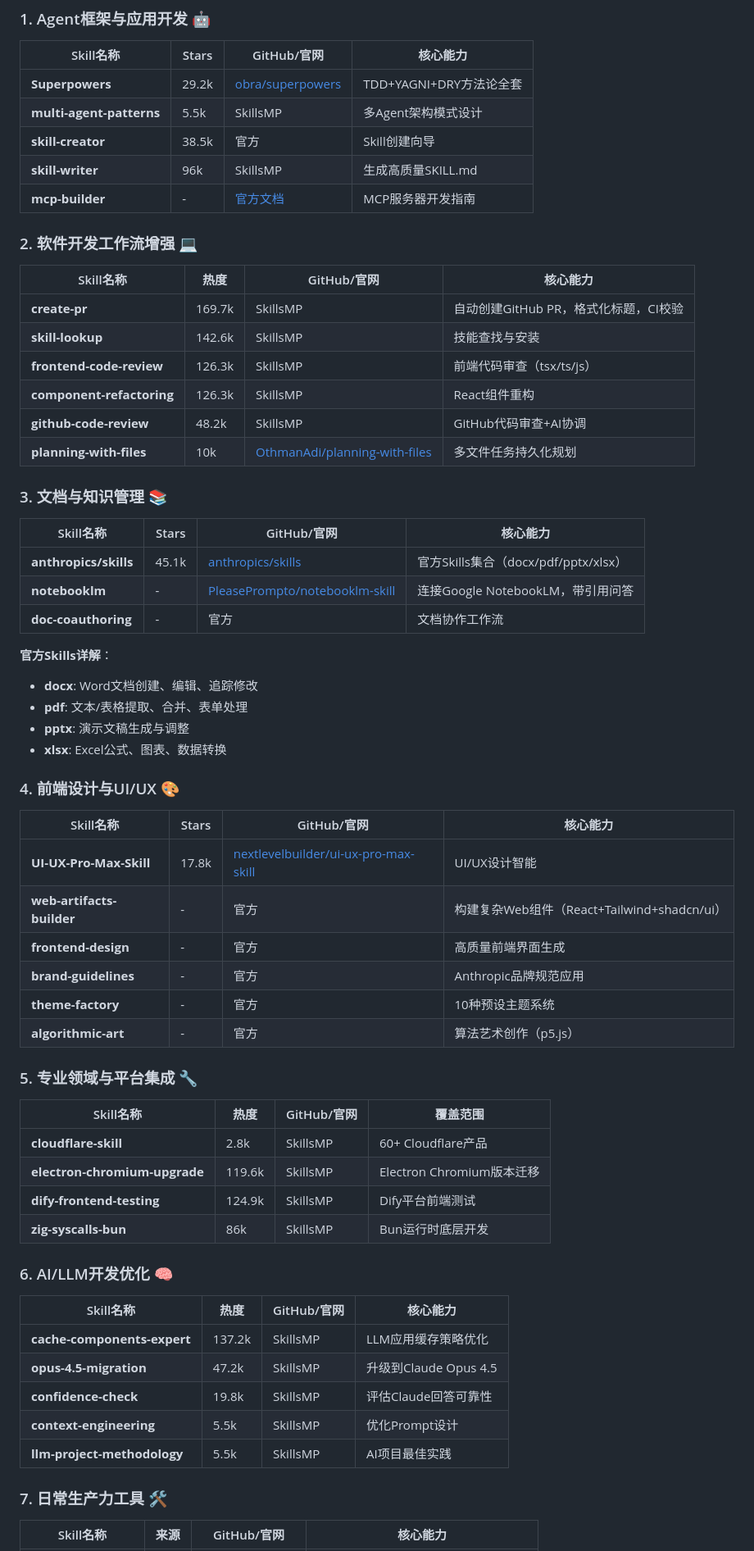
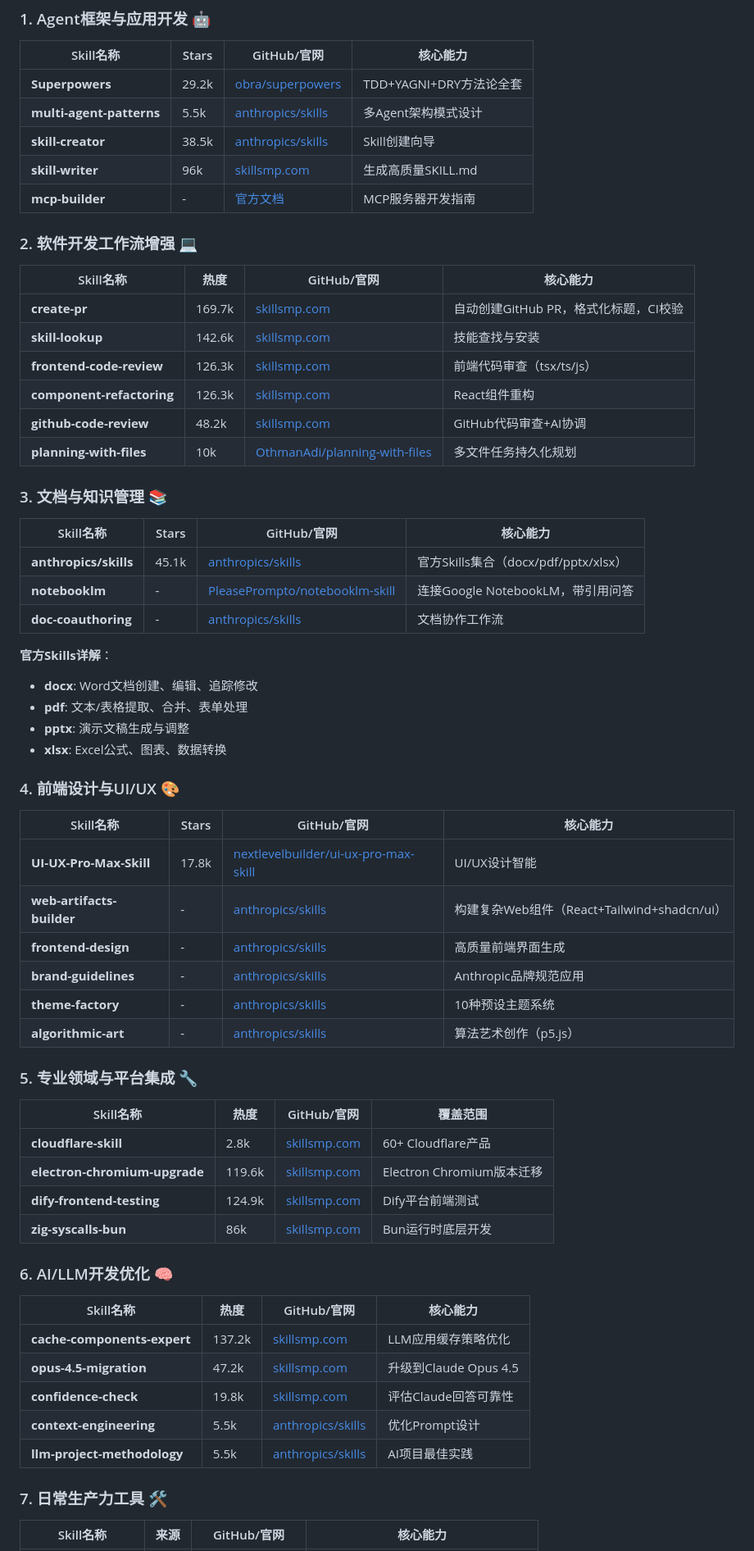
Before and after one commit to maxzyma/articlewrite, a Markdown page: skills/skills-comprehensive-classification-2026.md, the part around one of its changes. Shown at 82% size. GitHub-like rendering.

Commit message:
fix: 为所有Skills添加具体的GitHub/官网链接
- 将'官方'标记更新为具体的anthropics/skills子目录链接
- 将'SkillsMP'标记更新为skillsmp.com链接
- 涉及的Skills:
  * multi-agent-patterns, skill-creator, skill-writer
  * create-pr, skill-lookup, frontend-code-review等6个工作流技能
  * doc-coauthoring
  * web-artifacts-builder, frontend-design等5个前端技能
  * cloudflare-skill等4个平台集成技能
  * cache-components-expert等5个AI/LLM技能
  * image-generator等8个生产力工具
- 更新快速查找表中的所有链接

Co-Authored-By: Claude Sonnet 4.5 <noreply@anthropic.com>

```diff
--- a/skills/skills-comprehensive-classification-2026.md
+++ b/skills/skills-comprehensive-classification-2026.md
@@ -10,20 +10,20 @@
 | Skill名称 | Stars | GitHub/官网 | 核心能力 |
 |-----------|-------|-------------|----------|
 | **Superpowers** | 29.2k | [obra/superpowers](https://github.com/obra/superpowers) | TDD+YAGNI+DRY方法论全套 |
-| **multi-agent-patterns** | 5.5k | SkillsMP | 多Agent架构模式设计 |
-| **skill-creator** | 38.5k | 官方 | Skill创建向导 |
-| **skill-writer** | 96k | SkillsMP | 生成高质量SKILL.md |
+| **multi-agent-patterns** | 5.5k | [anthropics/skills](https://github.com/anthropics/skills/tree/main/skills/multi-agent-patterns) | 多Agent架构模式设计 |
+| **skill-creator** | 38.5k | [anthropics/skills](https://github.com/anthropics/skills/tree/main/skills/skill-creator) | Skill创建向导 |
+| **skill-writer** | 96k | [skillsmp.com](https://skillsmp.com) | 生成高质量SKILL.md |
 | **mcp-builder** | - | [官方文档](https://platform.claude.com/docs) | MCP服务器开发指南 |
 
 ### 2. 软件开发工作流增强 💻
 
 | Skill名称 | 热度 | GitHub/官网 | 核心能力 |
 |-----------|------|-------------|----------|
-| **create-pr** | 169.7k | SkillsMP | 自动创建GitHub PR，格式化标题，CI校验 |
-| **skill-lookup** | 142.6k | SkillsMP | 技能查找与安装 |
-| **frontend-code-review** | 126.3k | SkillsMP | 前端代码审查（tsx/ts/js） |
-| **component-refactoring** | 126.3k | SkillsMP | React组件重构 |
-| **github-code-review** | 48.2k | SkillsMP | GitHub代码审查+AI协调 |
+| **create-pr** | 169.7k | [skillsmp.com](https://skillsmp.com) | 自动创建GitHub PR，格式化标题，CI校验 |
+| **skill-lookup** | 142.6k | [skillsmp.com](https://skillsmp.com) | 技能查找与安装 |
+| **frontend-code-review** | 126.3k | [skillsmp.com](https://skillsmp.com) | 前端代码审查（tsx/ts/js） |
+| **component-refactoring** | 126.3k | [skillsmp.com](https://skillsmp.com) | React组件重构 |
+| **github-code-review** | 48.2k | [skillsmp.com](https://skillsmp.com) | GitHub代码审查+AI协调 |
 | **planning-with-files** | 10k | [OthmanAdi/planning-with-files](https://github.com/OthmanAdi/planning-with-files) | 多文件任务持久化规划 |
 
 ### 3. 文档与知识管理 📚
@@ -32,7 +32,7 @@
 |-----------|-------|-------------|----------|
 | **anthropics/skills** | 45.1k | [anthropics/skills](https://github.com/anthropics/skills) | 官方Skills集合（docx/pdf/pptx/xlsx） |
 | **notebooklm** | - | [PleasePrompto/notebooklm-skill](https://github.com/PleasePrompto/notebooklm-skill) | 连接Google NotebookLM，带引用问答 |
-| **doc-coauthoring** | - | 官方 | 文档协作工作流 |
+| **doc-coauthoring** | - | [anthropics/skills](https://github.com/anthropics/skills/tree/main/skills/doc-coauthoring) | 文档协作工作流 |
 
 **官方Skills详解**：
 - **docx**: Word文档创建、编辑、追踪修改
@@ -45,30 +45,30 @@
 | Skill名称 | Stars | GitHub/官网 | 核心能力 |
 |-----------|-------|-------------|----------|
 | **UI-UX-Pro-Max-Skill** | 17.8k | [nextlevelbuilder/ui-ux-pro-max-skill](https://github.com/nextlevelbuilder/ui-ux-pro-max-skill) | UI/UX设计智能 |
-| **web-artifacts-builder** | - | 官方 | 构建复杂Web组件（React+Tailwind+shadcn/ui） |
-| **frontend-design** | - | 官方 | 高质量前端界面生成 |
-| **brand-guidelines** | - | 官方 | Anthropic品牌规范应用 |
-| **theme-factory** | - | 官方 | 10种预设主题系统 |
-| **algorithmic-art** | - | 官方 | 算法艺术创作（p5.js） |
+| **web-artifacts-builder** | - | [anthropics/skills](https://github.com/anthropics/skills/tree/main/skills/web-artifacts-builder) | 构建复杂Web组件（React+Tailwind+shadcn/ui） |
+| **frontend-design** | - | [anthropics/skills](https://github.com/anthropics/skills/tree/main/skills/frontend-design) | 高质量前端界面生成 |
+| **brand-guidelines** | - | [anthropics/skills](https://github.com/anthropics/skills/tree/main/skills/brand-guidelines) | Anthropic品牌规范应用 |
+| **theme-factory** | - | [anthropics/skills](https://github.com/anthropics/skills/tree/main/skills/theme-factory) | 10种预设主题系统 |
+| **algorithmic-art** | - | [anthropics/skills](https://github.com/anthropics/skills/tree/main/skills/algorithmic-art) | 算法艺术创作（p5.js） |
 
 ### 5. 专业领域与平台集成 🔧
 
 | Skill名称 | 热度 | GitHub/官网 | 覆盖范围 |
 |-----------|------|-------------|----------|
-| **cloudflare-skill** | 2.8k | SkillsMP | 60+ Cloudflare产品 |
-| **electron-chromium-upgrade** | 119.6k | SkillsMP | Electron Chromium版本迁移 |
-| **dify-frontend-testing** | 124.9k | SkillsMP | Dify平台前端测试 |
-| **zig-syscalls-bun** | 86k | SkillsMP | Bun运行时底层开发 |
+| **cloudflare-skill** | 2.8k | [skillsmp.com](https://skillsmp.com) | 60+ Cloudflare产品 |
+| **electron-chromium-upgrade** | 119.6k | [skillsmp.com](https://skillsmp.com) | Electron Chromium版本迁移 |
+| **dify-frontend-testing** | 124.9k | [skillsmp.com](https://skillsmp.com) | Dify平台前端测试 |
+| **zig-syscalls-bun** | 86k | [skillsmp.com](https://skillsmp.com) | Bun运行时底层开发 |
 
 ### 6. AI/LLM开发优化 🧠
 
 | Skill名称 | 热度 | GitHub/官网 | 核心能力 |
 |-----------|------|-------------|----------|
-| **cache-components-expert** | 137.2k | SkillsMP | LLM应用缓存策略优化 |
-| **opus-4.5-migration** | 47.2k | SkillsMP | 升级到Claude Opus 4.5 |
-| **confidence-check** | 19.8k | SkillsMP | 评估Claude回答可靠性 |
-| **context-engineering** | 5.5k | SkillsMP | 优化Prompt设计 |
-| **llm-project-methodology** | 5.5k | SkillsMP | AI项目最佳实践 |
+| **cache-components-expert** | 137.2k | [skillsmp.com](https://skillsmp.com) | LLM应用缓存策略优化 |
+| **opus-4.5-migration** | 47.2k | [skillsmp.com](https://skillsmp.com) | 升级到Claude Opus 4.5 |
+| **confidence-check** | 19.8k | [skillsmp.com](https://skillsmp.com) | 评估Claude回答可靠性 |
+| **context-engineering** | 5.5k | [anthropics/skills](https://github.com/anthropics/skills/tree/main/skills/context-engineering) | 优化Prompt设计 |
+| **llm-project-methodology** | 5.5k | [anthropics/skills](https://github.com/anthropics/skills/tree/main/skills/llm-project-methodology) | AI项目最佳实践 |
 
 ### 7. 日常生产力工具 🛠️
 
```
Also changed, not shown: other parts of skills/skills-comprehensive-classification-2026.md (+14 -14 lines).
